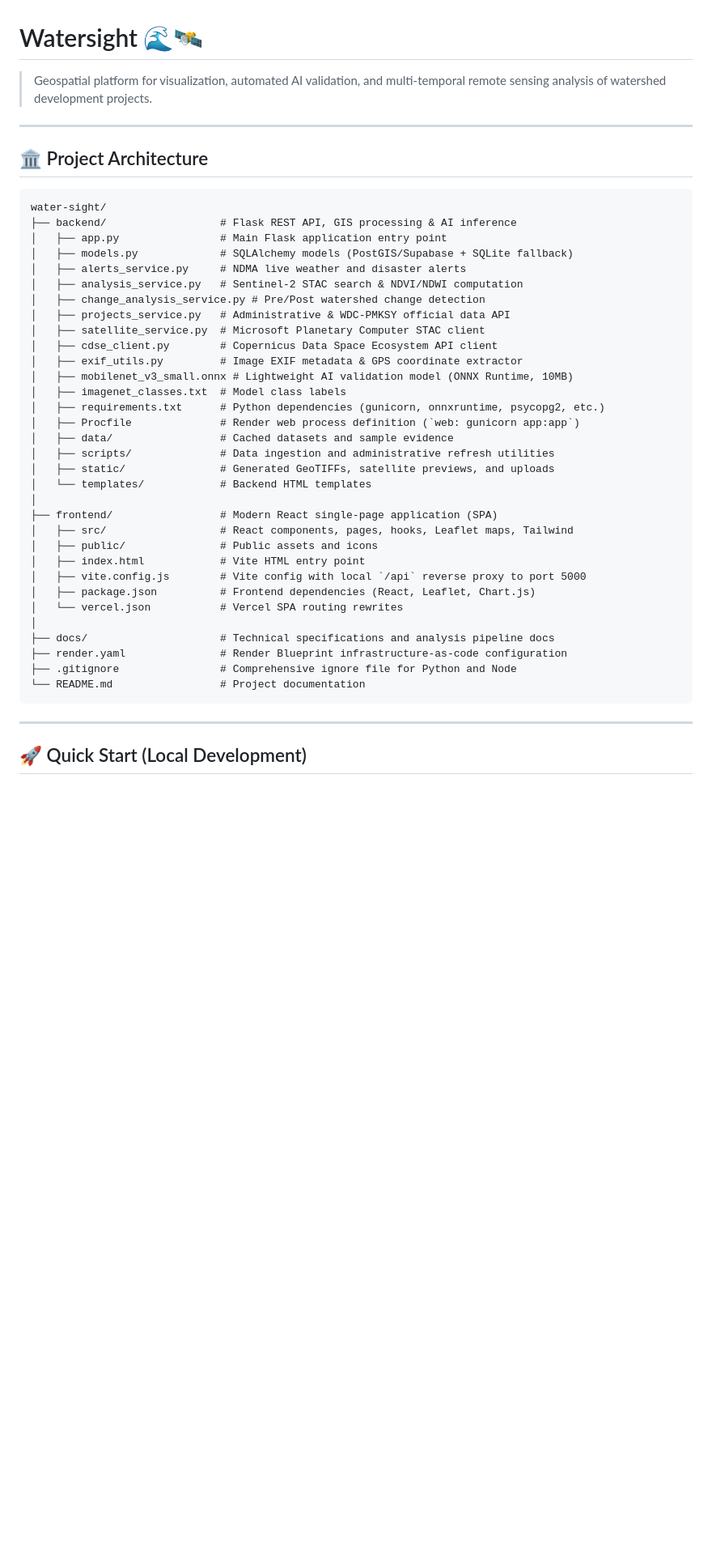
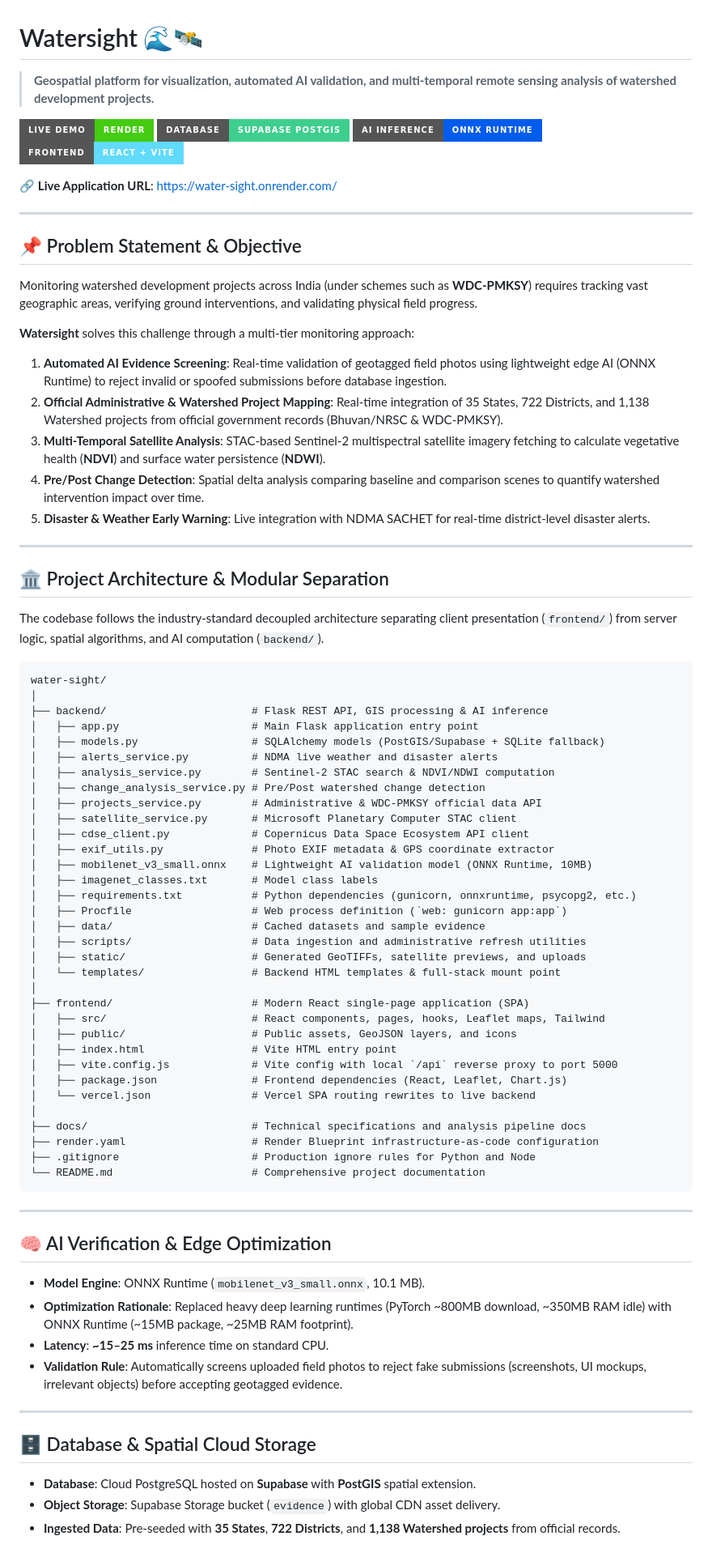
Before and after one commit to Jiteshprasad778/water-sight, a Markdown page: README.md, the part around one of its changes. Shown at 81% size. Drawn GitHub-style; badges without logos; blank space fills up the shorter version.

Commit message:
docs: add live demo badge, problem statement, and architecture justification

````diff
--- a/README.md
+++ b/README.md
@@ -1,46 +1,83 @@
 # Watersight 🌊🛰️
 
-> Geospatial platform for visualization, automated AI validation, and multi-temporal remote sensing analysis of watershed development projects.
+> **Geospatial platform for visualization, automated AI validation, and multi-temporal remote sensing analysis of watershed development projects.**
+
+[![Live Demo](https://img.shields.io/badge/Live%20Demo-Render-brightgreen?style=for-the-badge&logo=render)](https://water-sight.onrender.com/)
+[![Database](https://img.shields.io/badge/Database-Supabase%20PostGIS-3ECF8E?style=for-the-badge&logo=supabase)](https://supabase.com/)
+[![AI Engine](https://img.shields.io/badge/AI%20Inference-ONNX%20Runtime-005CED?style=for-the-badge&logo=onnx)](https://onnxruntime.ai/)
+[![Frontend](https://img.shields.io/badge/Frontend-React%20%2B%20Vite-61DAFB?style=for-the-badge&logo=react)](https://vitejs.dev/)
+
+🔗 **Live Application URL**: [https://water-sight.onrender.com/](https://water-sight.onrender.com/)
 
 ---
 
-## 🏛️ Project Architecture
+## 📌 Problem Statement & Objective
+
+Monitoring watershed development projects across India (under schemes such as **WDC-PMKSY**) requires tracking vast geographic areas, verifying ground interventions, and validating physical field progress.
+
+**Watersight** solves this challenge through a multi-tier monitoring approach:
+1. **Automated AI Evidence Screening**: Real-time validation of geotagged field photos using lightweight edge AI (ONNX Runtime) to reject invalid or spoofed submissions before database ingestion.
+2. **Official Administrative & Watershed Project Mapping**: Real-time integration of 35 States, 722 Districts, and 1,138 Watershed projects from official government records (Bhuvan/NRSC & WDC-PMKSY).
+3. **Multi-Temporal Satellite Analysis**: STAC-based Sentinel-2 multispectral satellite imagery fetching to calculate vegetative health (**NDVI**) and surface water persistence (**NDWI**).
+4. **Pre/Post Change Detection**: Spatial delta analysis comparing baseline and comparison scenes to quantify watershed intervention impact over time.
+5. **Disaster & Weather Early Warning**: Live integration with NDMA SACHET for real-time district-level disaster alerts.
+
+---
+
+## 🏛️ Project Architecture & Modular Separation
+
+The codebase follows the industry-standard decoupled architecture separating client presentation (`frontend/`) from server logic, spatial algorithms, and AI computation (`backend/`).
 
 ```
 water-sight/
-├── backend/                  # Flask REST API, GIS processing & AI inference
-│   ├── app.py                # Main Flask application entry point
-│   ├── models.py             # SQLAlchemy models (PostGIS/Supabase + SQLite fallback)
-│   ├── alerts_service.py     # NDMA live weather and disaster alerts
-│   ├── analysis_service.py   # Sentinel-2 STAC search & NDVI/NDWI computation
+│
+├── backend/                       # Flask REST API, GIS processing & AI inference
+│   ├── app.py                     # Main Flask application entry point
+│   ├── models.py                  # SQLAlchemy models (PostGIS/Supabase + SQLite fallback)
+│   ├── alerts_service.py          # NDMA live weather and disaster alerts
+│   ├── analysis_service.py        # Sentinel-2 STAC search & NDVI/NDWI computation
 │   ├── change_analysis_service.py # Pre/Post watershed change detection
-│   ├── projects_service.py   # Administrative & WDC-PMKSY official data API
-│   ├── satellite_service.py  # Microsoft Planetary Computer STAC client
-│   ├── cdse_client.py        # Copernicus Data Space Ecosystem API client
-│   ├── exif_utils.py         # Image EXIF metadata & GPS coordinate extractor
-│   ├── mobilenet_v3_small.onnx # Lightweight AI validation model (ONNX Runtime, 10MB)
-│   ├── imagenet_classes.txt  # Model class labels
-│   ├── requirements.txt      # Python dependencies (gunicorn, onnxruntime, psycopg2, etc.)
-│   ├── Procfile              # Render web process definition (`web: gunicorn app:app`)
-│   ├── data/                 # Cached datasets and sample evidence
-│   ├── scripts/              # Data ingestion and administrative refresh utilities
-│   ├── static/               # Generated GeoTIFFs, satellite previews, and uploads
-│   └── templates/            # Backend HTML templates
+│   ├── projects_service.py        # Administrative & WDC-PMKSY official data API
+│   ├── satellite_service.py       # Microsoft Planetary Computer STAC client
+│   ├── cdse_client.py             # Copernicus Data Space Ecosystem API client
+│   ├── exif_utils.py              # Photo EXIF metadata & GPS coordinate extractor
+│   ├── mobilenet_v3_small.onnx    # Lightweight AI validation model (ONNX Runtime, 10MB)
+│   ├── imagenet_classes.txt       # Model class labels
+│   ├── requirements.txt           # Python dependencies (gunicorn, onnxruntime, psycopg2, etc.)
+│   ├── Procfile                   # Web process definition (`web: gunicorn app:app`)
+│   ├── data/                      # Cached datasets and sample evidence
+│   ├── scripts/                   # Data ingestion and administrative refresh utilities
+│   ├── static/                    # Generated GeoTIFFs, satellite previews, and uploads
+│   └── templates/                 # Backend HTML templates & full-stack mount point
 │
-├── frontend/                 # Modern React single-page application (SPA)
-│   ├── src/                  # React components, pages, hooks, Leaflet maps, Tailwind
-│   ├── public/               # Public assets and icons
-│   ├── index.html            # Vite HTML entry point
-│   ├── vite.config.js        # Vite config with local `/api` reverse proxy to port 5000
-│   ├── package.json          # Frontend dependencies (React, Leaflet, Chart.js)
-│   └── vercel.json           # Vercel SPA routing rewrites
+├── frontend/                      # Modern React single-page application (SPA)
+│   ├── src/                       # React components, pages, hooks, Leaflet maps, Tailwind
+│   ├── public/                    # Public assets, GeoJSON layers, and icons
+│   ├── index.html                 # Vite HTML entry point
+│   ├── vite.config.js             # Vite config with local `/api` reverse proxy to port 5000
+│   ├── package.json               # Frontend dependencies (React, Leaflet, Chart.js)
+│   └── vercel.json                # Vercel SPA routing rewrites to live backend
 │
-├── docs/                     # Technical specifications and analysis pipeline docs
-├── render.yaml               # Render Blueprint infrastructure-as-code configuration
-├── .gitignore                # Comprehensive ignore file for Python and Node
-└── README.md                 # Project documentation
+├── docs/                          # Technical specifications and analysis pipeline docs
+├── render.yaml                    # Render Blueprint infrastructure-as-code configuration
+├── .gitignore                     # Production ignore rules for Python and Node
+└── README.md                      # Comprehensive project documentation
 ```
 
 ---
 
-## 🚀 Quick Start (Local Development)
+## 🧠 AI Verification & Edge Optimization
+
+- **Model Engine**: ONNX Runtime (`mobilenet_v3_small.onnx`, 10.1 MB).
+- **Optimization Rationale**: Replaced heavy deep learning runtimes (PyTorch ~800MB download, ~350MB RAM idle) with ONNX Runtime (~15MB package, ~25MB RAM footprint).
+- **Latency**: **~15–25 ms** inference time on standard CPU.
+- **Validation Rule**: Automatically screens uploaded field photos to reject fake submissions (screenshots, UI mockups, irrelevant objects) before accepting geotagged evidence.
+
+---
+
+## 🗄️ Database & Spatial Cloud Storage
+
+- **Database**: Cloud PostgreSQL hosted on **Supabase** with **PostGIS** spatial extension.
+- **Object Storage**: Supabase Storage bucket (`evidence`) with global CDN asset delivery.
+- **Ingested Data**: Pre-seeded with **35 States**, **722 Districts**, and **1,138 Watershed projects** from official records.
+
````
Also changed, not shown: other parts of README.md (+16 -61 lines).
